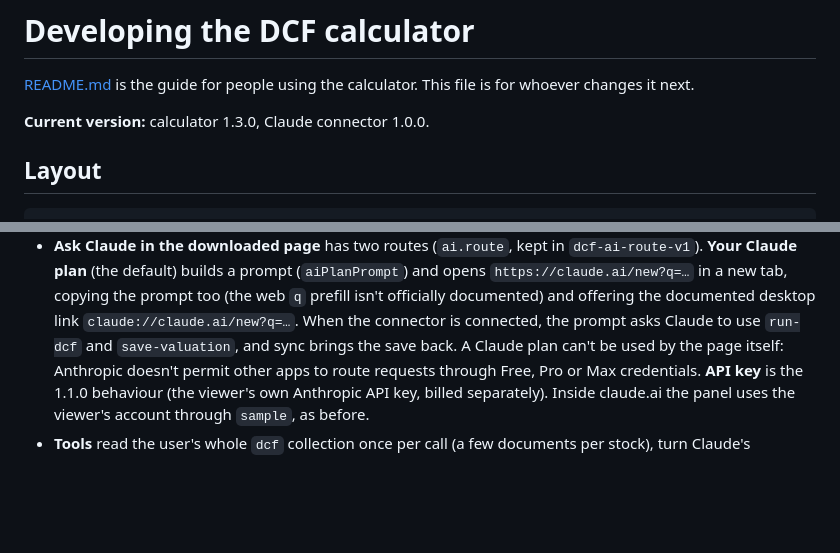
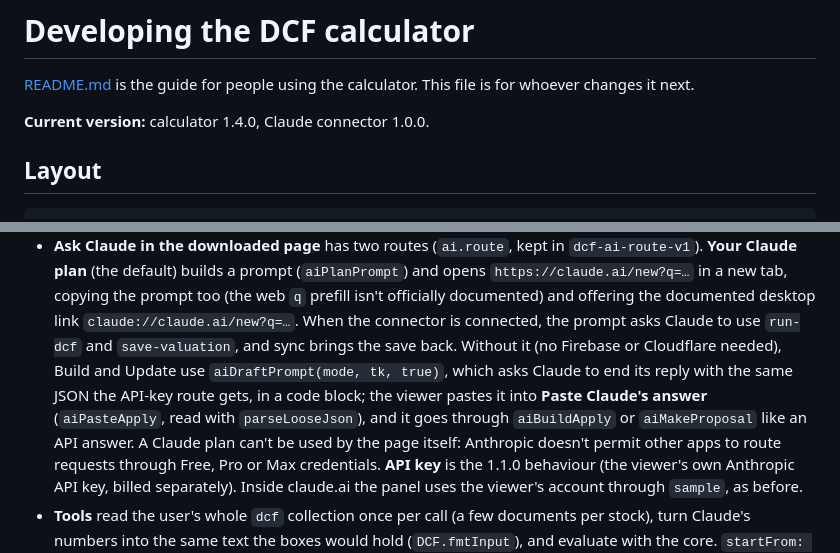
Before and after one commit to TymonBitesTheDust/Stock-DCF-Calculator, a Markdown page: DEVELOPING.md, 2 parts joined by grey strips. GitHub-like rendering; blank space fills up the shorter version.

```diff
--- a/DEVELOPING.md
+++ b/DEVELOPING.md
@@ -2,7 +2,7 @@
 
 [README.md](README.md) is the guide for people using the calculator. This file is for whoever changes it next.
 
-**Current version:** calculator 1.3.0, Claude connector 1.0.0.
+**Current version:** calculator 1.4.0, Claude connector 1.0.0.
 
 ## Layout
 
@@ -51,6 +51,9 @@ its own token prefixes (`dca_`, `dcr_`, `dcc_`, `dcq_`) and its own collection.
   (the default) builds a prompt (`aiPlanPrompt`) and opens `https://claude.ai/new?q=…` in a new tab, copying the prompt
   too (the web `q` prefill isn't officially documented) and offering the documented desktop link `claude://claude.ai/new?q=…`.
   When the connector is connected, the prompt asks Claude to use `run-dcf` and `save-valuation`, and sync brings the save back.
+  Without it (no Firebase or Cloudflare needed), Build and Update use `aiDraftPrompt(mode, tk, true)`, which asks Claude to end its
+  reply with the same JSON the API-key route gets, in a code block; the viewer pastes it into **Paste Claude's answer**
+  (`aiPasteApply`, read with `parseLooseJson`), and it goes through `aiBuildApply` or `aiMakeProposal` like an API answer.
   A Claude plan can't be used by the page itself: Anthropic doesn't permit other apps to route requests through
   Free, Pro or Max credentials. **API key** is the 1.1.0 behaviour (the viewer's own Anthropic API key, billed separately).
   Inside claude.ai the panel uses the viewer's account through `sample`, as before.
```
Also changed, not shown: README.md (+13 -10 lines), screenshot.png, 3 other files.
